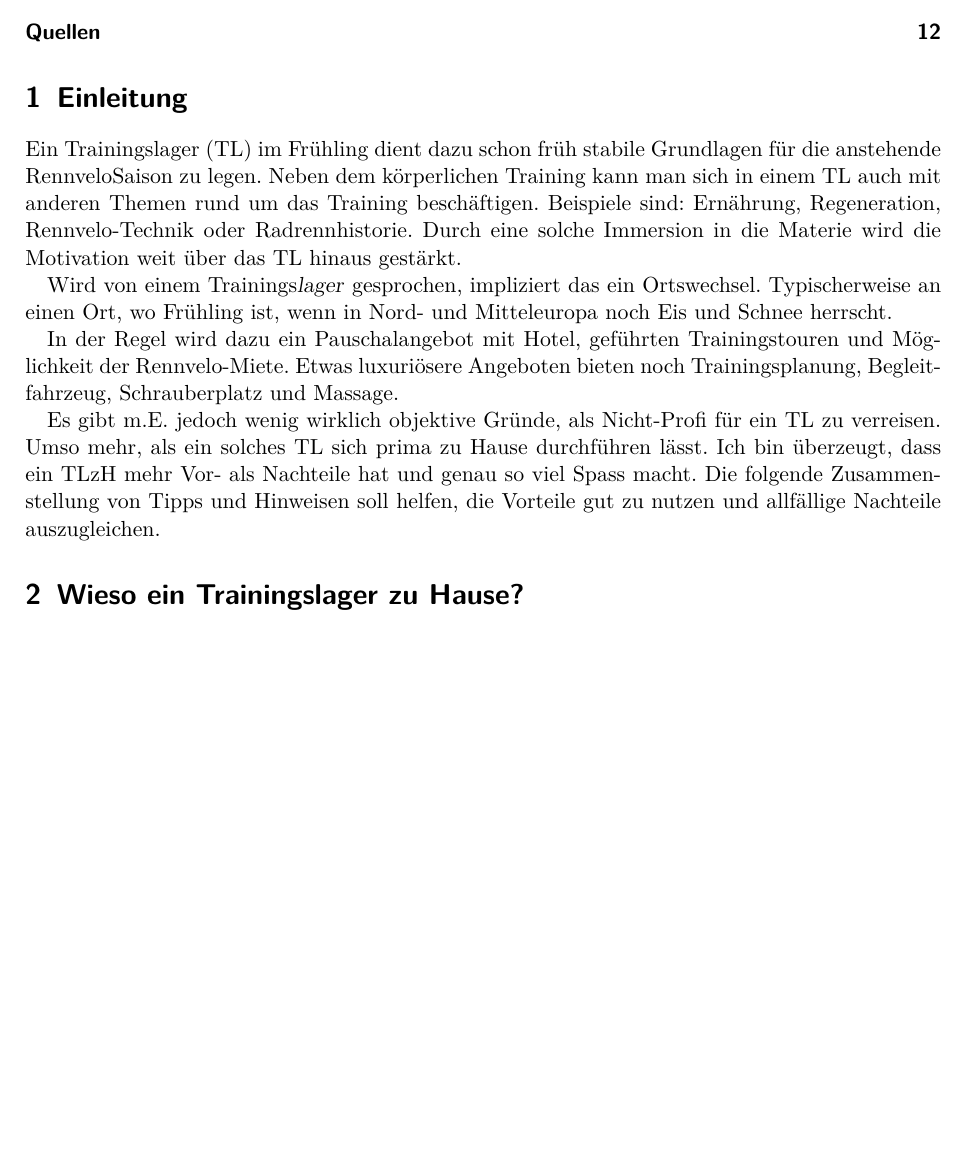
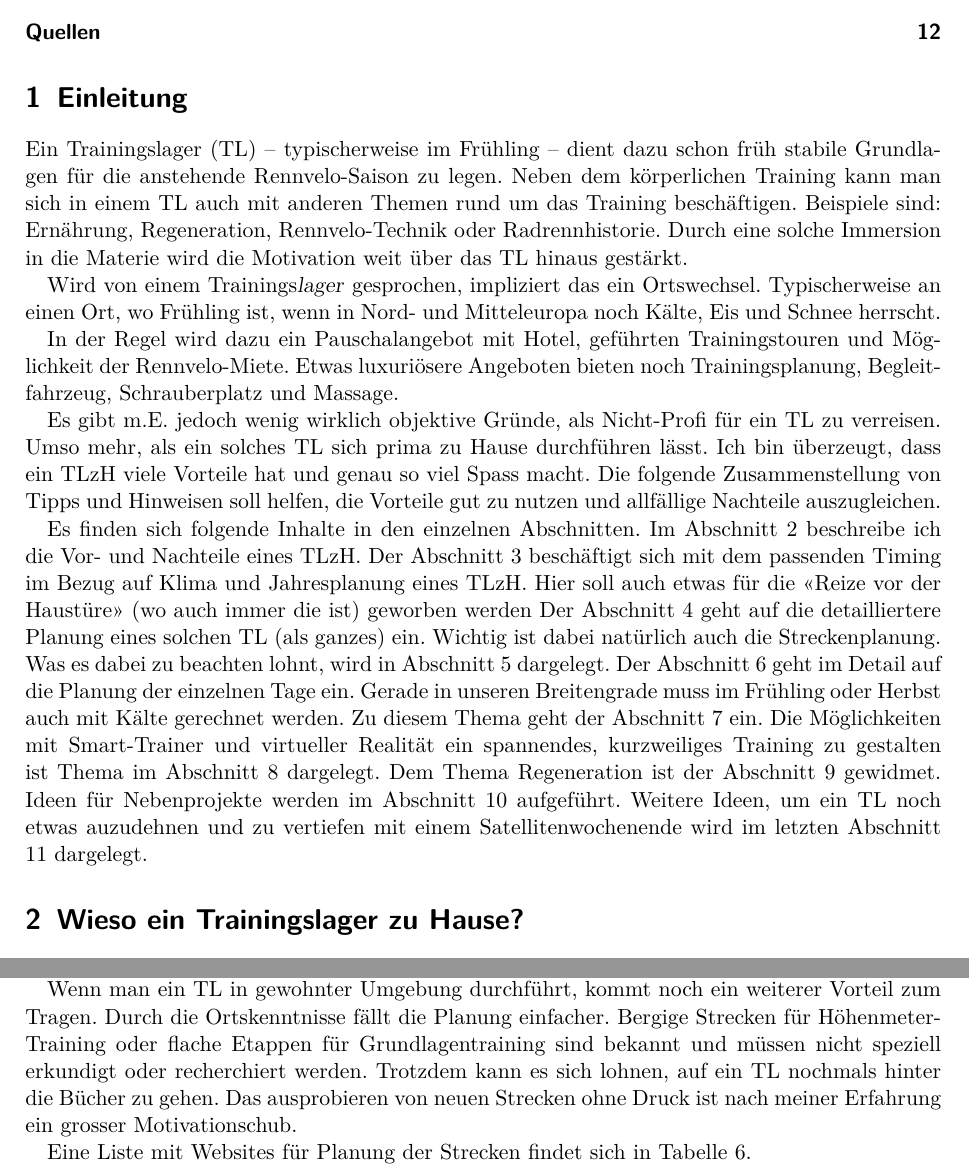
Before and after one commit to mstrehler/rennrad-trainingslager, a LaTeX paper (main.tex): part of page 2 of 12 before the commit and two parts of pages 2 and 6 of 12 after it, the two joined at a grey line, cut so that both start at the same text, the shorter picture padded with empty space. Compiled offline with pdfLaTeX.

Commit message:
Kleine Ergaenzungen, Korrekturen

```diff
--- a/main.tex
+++ b/main.tex
@@ -95,26 +96,41 @@ Dies mit dem Ziel eines optimalen Resultates im Verhältnis zur aufgewendeten Ze
 \tableofcontents
 \section{Einleitung}
 
-Ein Trainingslager (TL) im Frühling dient dazu
-schon früh stabile Grundlagen für die anstehende \rv"-Saison zu legen.
+Ein Trainingslager (TL) -- typischerweise im Frühling -- dient dazu
+schon früh stabile Grundlagen für die anstehende \rv"=Saison zu legen.
 Neben dem körperlichen Training kann man sich in einem TL auch mit anderen Themen rund um das Training beschäftigen.
 Beispiele sind: Ernährung, Regeneration, \rv"=Technik oder Radrennhistorie.
 Durch eine solche Immersion in die Materie wird die Motivation weit über das TL hinaus gestärkt.
 
 Wird von einem Trainings\textsl{lager} gesprochen, impliziert das ein Ortswechsel.
-Typischerweise an einen Ort, wo Frühling ist, wenn in Nord- und Mitteleuropa noch Eis und Schnee herrscht.
+Typischerweise an einen Ort, wo Frühling ist, wenn in Nord- und Mitteleuropa noch Kälte, Eis und Schnee herrscht.
 
-In der Regel wird dazu ein Pauschalangebot mit Hotel, geführten Trainingstouren und Möglichkeit der \rv-Miete.
+In der Regel wird dazu ein Pauschalangebot mit Hotel, geführten Trainingstouren und Möglichkeit der \rv"=Miete.
 Etwas luxuriösere Angeboten bieten noch Trainingsplanung, Begleitfahrzeug, Schrauberplatz und Massage.
 
 Es gibt m.E. jedoch wenig wirklich objektive Gründe, als Nicht"=Profi für ein TL zu verreisen.
 Umso mehr, als ein solches TL sich prima zu Hause durchführen lässt.
-Ich bin überzeugt, dass ein \tlzh{} mehr Vor"= als Nachteile hat und genau so viel Spass macht.
+Ich bin überzeugt, dass ein \tlzh{} viele Vorteile hat und genau so viel Spass macht.
 Die folgende Zusammenstellung von Tipps und Hinweisen soll helfen, die Vorteile gut zu nutzen und allfällige Nachteile
 auszugleichen.
 
-% Hier kommt dann noch eine Inhaltsangabe der Kapitel.
-% Im Abschnitt \ref{sec:wiesozuhause} beschreibe ich die Vor- und Nachteile eines \tlzh{}.
+Es finden sich folgende Inhalte in den einzelnen Abschnitten.
+Im Abschnitt \ref{sec:wiesozuhause} beschreibe ich die Vor- und Nachteile eines \tlzh{}.
+Der Abschnitt \ref{sec:richtigezeit} beschäftigt sich mit dem passenden Timing im Bezug
+auf Klima und Jahresplanung eines \tlzh{}.
+Hier soll auch etwas für die <<Reize vor der Haustüre>> (wo auch immer die ist) geworben werden
+Der Abschnitt \ref{sec:trainingsplanung} geht auf die detailliertere Planung eines solchen TL (als ganzes) ein.
+Wichtig ist dabei natürlich auch die Streckenplanung. Was es dabei zu beachten lohnt, wird in Abschnitt
+\ref{sec:streckenplaung} dargelegt.
+Der Abschnitt \ref{sec:tagesplanung} geht im Detail auf die Planung der einzelnen Tage ein.
+Gerade in unseren Breitengrade muss im Frühling oder Herbst auch mit Kälte gerechnet werden.
+Zu diesem Thema geht der Abschnitt \ref{sec:training-in-kaelte} ein.
+Die Möglichkeiten mit Smart-Trainer und virtueller Realität ein spannendes, kurzweiliges Training
+zu gestalten ist Thema im Abschnitt \ref{sec:training-smart-trainer} dargelegt.
+Dem Thema Regeneration ist der Abschnitt \ref{sec:regeneration} gewidmet.
+Ideen für Nebenprojekte werden im Abschnitt \ref{sec:nebenprojekte} aufgeführt.
+Weitere Ideen, um ein TL noch etwas auzudehnen und zu vertiefen mit einem Satellitenwochenende wird
+im letzten Abschnitt \ref{sec:satellitenwochenende} dargelegt.
 
 \section{Wieso ein Trainingslager zu Hause?}
 \label{sec:wiesozuhause}
@@ -387,0 +407,9 @@ mitsamt dem \rv{} nutzen kann. Auch könnte man sich mit den eingesparten Kosten
+Wenn man ein TL in gewohnter Umgebung durchführt, kommt noch ein weiterer Vorteil zum Tragen.
+Durch die Ortskenntnisse fällt die Planung einfacher.
+Bergige Strecken für Höhenmeter-Training
+oder flache Etappen für Grundlagentraining sind bekannt und müssen nicht speziell erkundigt oder
+recherchiert werden.
+Trotzdem kann es sich lohnen, auf ein TL nochmals hinter die Bücher zu gehen.
+Das ausprobieren von neuen Strecken ohne Druck ist nach meiner Erfahrung ein grosser Motivationschub.
+
+Eine Liste mit Websites für Planung der Strecken findet sich in Tabelle \ref{tab:gps-websites}.
```
Also changed, not shown: main.pdf, main.tex (45 more changed lines).
